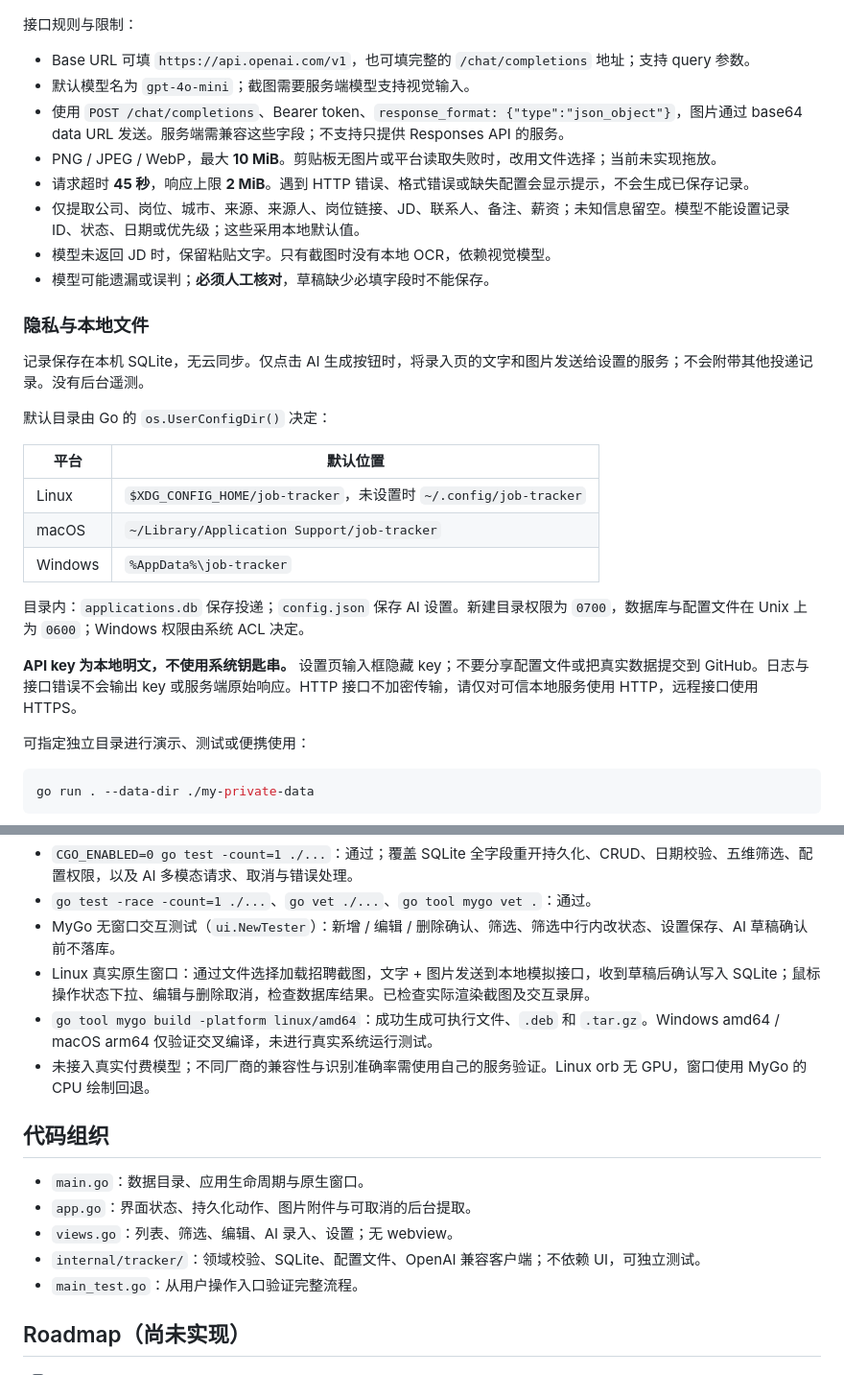
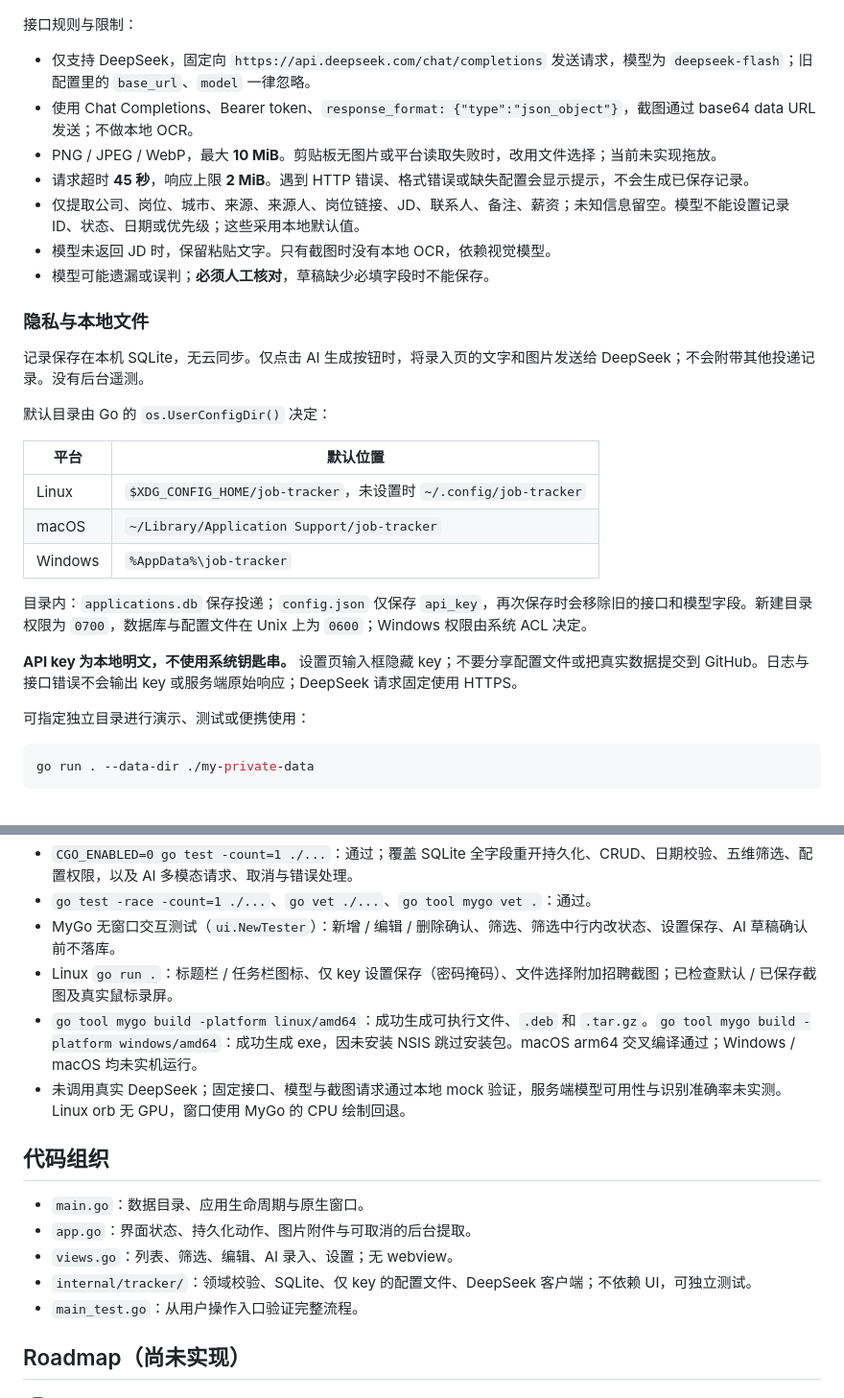
Before and after one commit to wujiegdft/job-tracker, a Markdown page: README.md, 2 parts joined by grey strips. Shown at 96% size. Rendered like a GitHub page.

```diff
--- a/README.md
+++ b/README.md
@@ -81,9 +85,8 @@ go run github.com/egoist/mygo/cmd/mygo@latest init -template native job-tracker
 
 接口规则与限制：
 
-- Base URL 可填 `https://api.openai.com/v1`，也可填完整的 `/chat/completions` 地址；支持 query 参数。
-- 默认模型名为 `gpt-4o-mini`；截图需要服务端模型支持视觉输入。
-- 使用 `POST /chat/completions`、Bearer token、`response_format: {"type":"json_object"}`，图片通过 base64 data URL 发送。服务端需兼容这些字段；不支持只提供 Responses API 的服务。
+- 仅支持 DeepSeek，固定向 `https://api.deepseek.com/chat/completions` 发送请求，模型为 `deepseek-flash`；旧配置里的 `base_url`、`model` 一律忽略。
+- 使用 Chat Completions、Bearer token、`response_format: {"type":"json_object"}`，截图通过 base64 data URL 发送；不做本地 OCR。
 - PNG / JPEG / WebP，最大 **10 MiB**。剪贴板无图片或平台读取失败时，改用文件选择；当前未实现拖放。
 - 请求超时 **45 秒**，响应上限 **2 MiB**。遇到 HTTP 错误、格式错误或缺失配置会显示提示，不会生成已保存记录。
 - 仅提取公司、岗位、城市、来源、来源人、岗位链接、JD、联系人、备注、薪资；未知信息留空。模型不能设置记录 ID、状态、日期或优先级；这些采用本地默认值。
@@ -92,7 +95,7 @@ go run github.com/egoist/mygo/cmd/mygo@latest init -template native job-tracker
 
 ### 隐私与本地文件
 
-记录保存在本机 SQLite，无云同步。仅点击 AI 生成按钮时，将录入页的文字和图片发送给设置的服务；不会附带其他投递记录。没有后台遥测。
+记录保存在本机 SQLite，无云同步。仅点击 AI 生成按钮时，将录入页的文字和图片发送给 DeepSeek；不会附带其他投递记录。没有后台遥测。
 
 默认目录由 Go 的 `os.UserConfigDir()` 决定：
 
@@ -102,9 +105,9 @@ go run github.com/egoist/mygo/cmd/mygo@latest init -template native job-tracker
 | macOS | `~/Library/Application Support/job-tracker` |
 | Windows | `%AppData%\job-tracker` |
 
-目录内：`applications.db` 保存投递；`config.json` 保存 AI 设置。新建目录权限为 `0700`，数据库与配置文件在 Unix 上为 `0600`；Windows 权限由系统 ACL 决定。
+目录内：`applications.db` 保存投递；`config.json` 仅保存 `api_key`，再次保存时会移除旧的接口和模型字段。新建目录权限为 `0700`，数据库与配置文件在 Unix 上为 `0600`；Windows 权限由系统 ACL 决定。
 
-**API key 为本地明文，不使用系统钥匙串。** 设置页输入框隐藏 key；不要分享配置文件或把真实数据提交到 GitHub。日志与接口错误不会输出 key 或服务端原始响应。HTTP 接口不加密传输，请仅对可信本地服务使用 HTTP，远程接口使用 HTTPS。
+**API key 为本地明文，不使用系统钥匙串。** 设置页输入框隐藏 key；不要分享配置文件或把真实数据提交到 GitHub。日志与接口错误不会输出 key 或服务端原始响应；DeepSeek 请求固定使用 HTTPS。
 
 可指定独立目录进行演示、测试或便携使用：
 
@@ -134,16 +137,16 @@ go tool mygo build -platform darwin/universal,windows/amd64,linux/amd64
 - `CGO_ENABLED=0 go test -count=1 ./...`：通过；覆盖 SQLite 全字段重开持久化、CRUD、日期校验、五维筛选、配置权限，以及 AI 多模态请求、取消与错误处理。
 - `go test -race -count=1 ./...`、`go vet ./...`、`go tool mygo vet .`：通过。
 - MyGo 无窗口交互测试（`ui.NewTester`）：新增 / 编辑 / 删除确认、筛选、筛选中行内改状态、设置保存、AI 草稿确认前不落库。
-- Linux 真实原生窗口：通过文件选择加载招聘截图，文字 + 图片发送到本地模拟接口，收到草稿后确认写入 SQLite；鼠标操作状态下拉、编辑与删除取消，检查数据库结果。已检查实际渲染截图及交互录屏。
-- `go tool mygo build -platform linux/amd64`：成功生成可执行文件、`.deb` 和 `.tar.gz`。Windows amd64 / macOS arm64 仅验证交叉编译，未进行真实系统运行测试。
-- 未接入真实付费模型；不同厂商的兼容性与识别准确率需使用自己的服务验证。Linux orb 无 GPU，窗口使用 MyGo 的 CPU 绘制回退。
+- Linux `go run .`：标题栏 / 任务栏图标、仅 key 设置保存（密码掩码）、文件选择附加招聘截图；已检查默认 / 已保存截图及真实鼠标录屏。
+- `go tool mygo build -platform linux/amd64`：成功生成可执行文件、`.deb` 和 `.tar.gz`。`go tool mygo build -platform windows/amd64`：成功生成 exe，因未安装 NSIS 跳过安装包。macOS arm64 交叉编译通过；Windows / macOS 均未实机运行。
+- 未调用真实 DeepSeek；固定接口、模型与截图请求通过本地 mock 验证，服务端模型可用性与识别准确率未实测。Linux orb 无 GPU，窗口使用 MyGo 的 CPU 绘制回退。
 
 ## 代码组织
 
 - `main.go`：数据目录、应用生命周期与原生窗口。
 - `app.go`：界面状态、持久化动作、图片附件与可取消的后台提取。
 - `views.go`：列表、筛选、编辑、AI 录入、设置；无 webview。
-- `internal/tracker/`：领域校验、SQLite、配置文件、OpenAI 兼容客户端；不依赖 UI，可独立测试。
+- `internal/tracker/`：领域校验、SQLite、仅 key 的配置文件、DeepSeek 客户端；不依赖 UI，可独立测试。
 - `main_test.go`：从用户操作入口验证完整流程。
 
 ## Roadmap（尚未实现）
```
Also changed, not shown: other parts of README.md (+5 -1 lines), docs/screenshots/ai-entry.png, docs/screenshots/settings.png (added), resources/icon.png, resources/window-icon.png (added), 8 other files.
